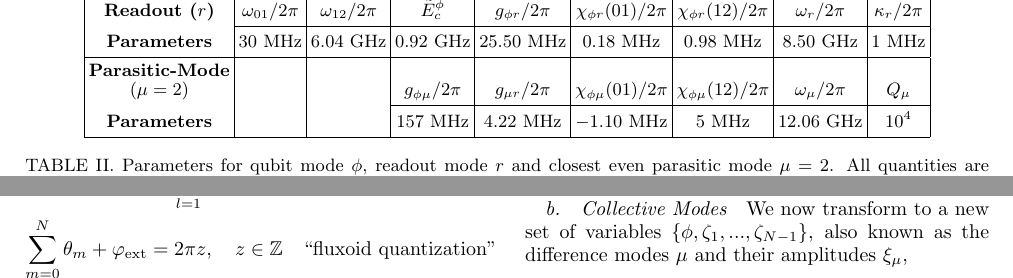
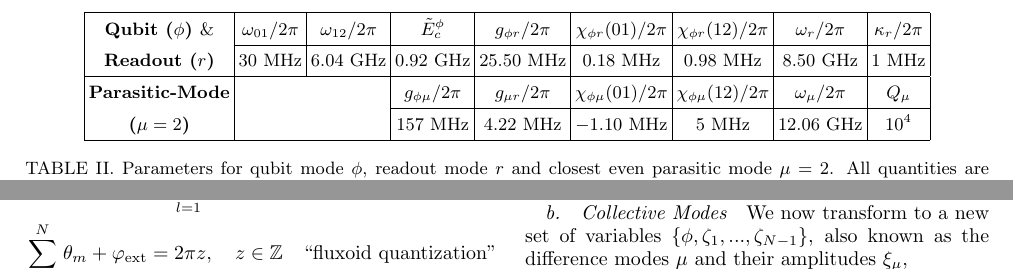
Before and after one commit to shraggy/Fluxonium, a LaTeX paper (Fluxonium_Readout_manuscript/main.tex): two parts of pages 3 and 13 of 25, joined at a grey line, cut at the place of the change. Compiled offline with pdfLaTeX.

Commit message:
Updates from Overleaf

```diff
--- a/Fluxonium_Readout_manuscript/main.tex
+++ b/Fluxonium_Readout_manuscript/main.tex
@@ -149,17 +149,19 @@ We compute the rates of all p-MIST processes involving the $\ket{1}$ state, whic
 
 Additionally, we show that the residual p-MIST population in the parasitic modes, which remains \textit{after} a readout pulse, begets significant dephasing of the qubit mode. Since these parasitic modes are long-lived~\cite{masluk_microwave_2012} and strongly coupled to the qubit mode, such residual population must be treated with care when designing the circuit. We numerically show that the dephasing error probability due to excited parasitic modes with finite internal quality factor is above the surface code error correction threshold for parameters used in the current experimental setups~\cite{masluk_microwave_2012,zhang_universal_2021,manucharyan2009fluxonium}. This effect indicates that, without proper care, the dephasing due to p-MIST could limit the performance of a fluxonium architecture.
 
+\renewcommand{\arraystretch}{1.5} % Adjust the value as needed
+
+
 \begin{table*}[tb]
     \centering
 \begin{tabular}{|c|c|c|c|c|c|c|c|c|c|c|c|c|}
     \hline
-\shortstack{\\\textbf{Qubit ($\phi$) $\&$ }\\ \textbf{Readout ($r$)}} &$\omega_{01}/2\pi$&$\omega_{12}/2\pi$ &$\tilde{E}^\phi_c$ &$g_{\phi r}/2\pi$&$\chi_{\phi r}(01)/2\pi$&$\chi_{\phi r}(12)/2\pi$&$\omega_r/2\pi$&$\kappa_r/2\pi$\\
+    \textbf{Qubit ($\phi$) $\&$}&$\omega_{01}/2\pi$&$\omega_{12}/2\pi$ &$\tilde{E}^\phi_c$ &$g_{\phi r}/2\pi$&$\chi_{\phi r}(01)/2\pi$&$\chi_{\phi r}(12)/2\pi$&$\omega_r/2\pi$&$\kappa_r/2\pi$\\
     \cline{2-9}
-\textbf{Parameters}&$30$ MHz& $6.04$ GHz & $0.92$ GHz& $25.50$ MHz& $0.18$ MHz&$0.98$ MHz&$8.50$ GHz&$1$ MHz\\
-\hline
-     \shortstack{\\\textbf{Parasitic-Mode}\\ ($\mu=2$)} & && $g_{\phi\mu}/2\pi$&$g_{\mu r}/2\pi$&$\chi_{\phi\mu}(01)/2\pi$&$\chi_{\phi\mu}(12)/2\pi$&$\omega_\mu/2\pi$&$Q_\mu$\\
+\textbf{Readout ($r$)}&$30$ MHz& $6.04$ GHz & $0.92$ GHz& $25.50$ MHz& $0.18$ MHz&$0.98$ MHz&$8.50$ GHz&$1$ MHz\\
+\hline\textbf{Parasitic-Mode} & \multicolumn{2}{c|}{} & $g_{\phi\mu}/2\pi$&$g_{\mu r}/2\pi$&$\chi_{\phi\mu}(01)/2\pi$&$\chi_{\phi\mu}(12)/2\pi$&$\omega_\mu/2\pi$&$Q_\mu$\\
     \cline{4-9}
-\textbf{Parameters}&&&$157$ MHz& $4.22$ MHz& $-1.10$ MHz& $5$ MHz& $12.06$ GHz&$10^{4}$\\
+\textbf{($\mu=2$)}&\multicolumn{2}{c|}{} &$157$ MHz& $4.22$ MHz& $-1.10$ MHz& $5$ MHz& $12.06$ GHz&$10^{4}$\\
 \hline
 \end{tabular}
 \caption{Parameters for qubit mode $\phi$, readout mode $r$ and closest even parasitic mode $\mu=2$.  All quantities are derived and computed analytically using circuit parameters listed in Table.~\ref{tab:circuit_params} (see App.~\ref{app:Hamiltonian} for details). \textbf{Qubit-Readout Parameters:} ($\omega_{ij}$) qubit $i\rightarrow j$ splitting frequency; ($\tilde{E}^\phi_c$) qubit charging energy; ($g_{\phi r}$) qubit-readout coupling; ($\chi_{\phi r}(ij)$) dispersive shift due to readout mode in the two-level $ij$ system; ($\omega_r$) readout mode frequency; ($\kappa_r$) decay rate of the readout resonator. \textbf{Parasitic-Mode Parameters:} ($g_{\phi \mu}$) qubit-parasitic coupling; ($g_{\mu r}$) parasitic-readout coupling; ($\chi_{\phi \mu}(ij)$) dispersive shift due to parasitic modes in the two-level $ij$ system; ($\omega_\mu$) mode frequency; and ($Q_\mu$) internal quality factor inspired by~\cite{masluk_microwave_2012}.}   \label{tab:readout_params}
```
